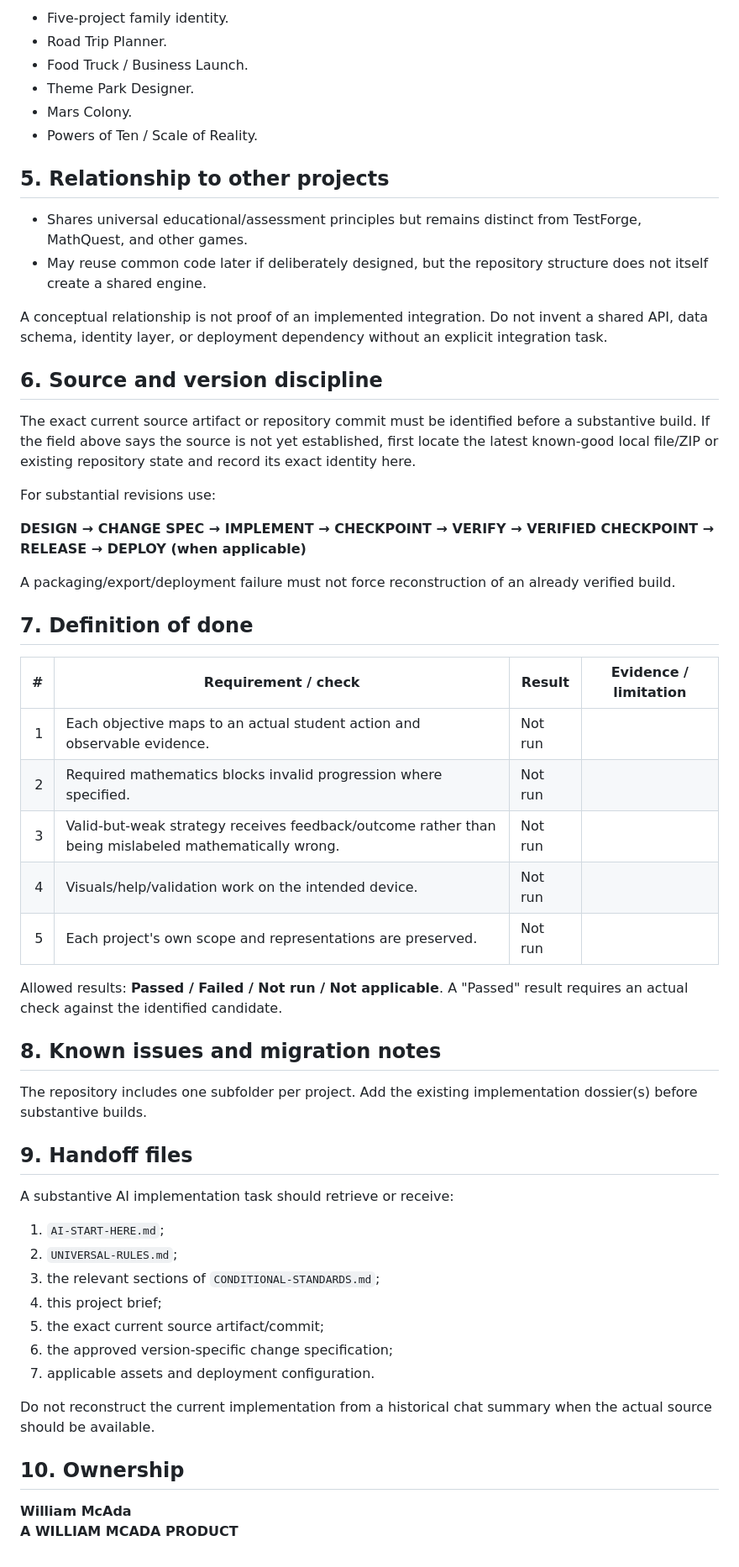
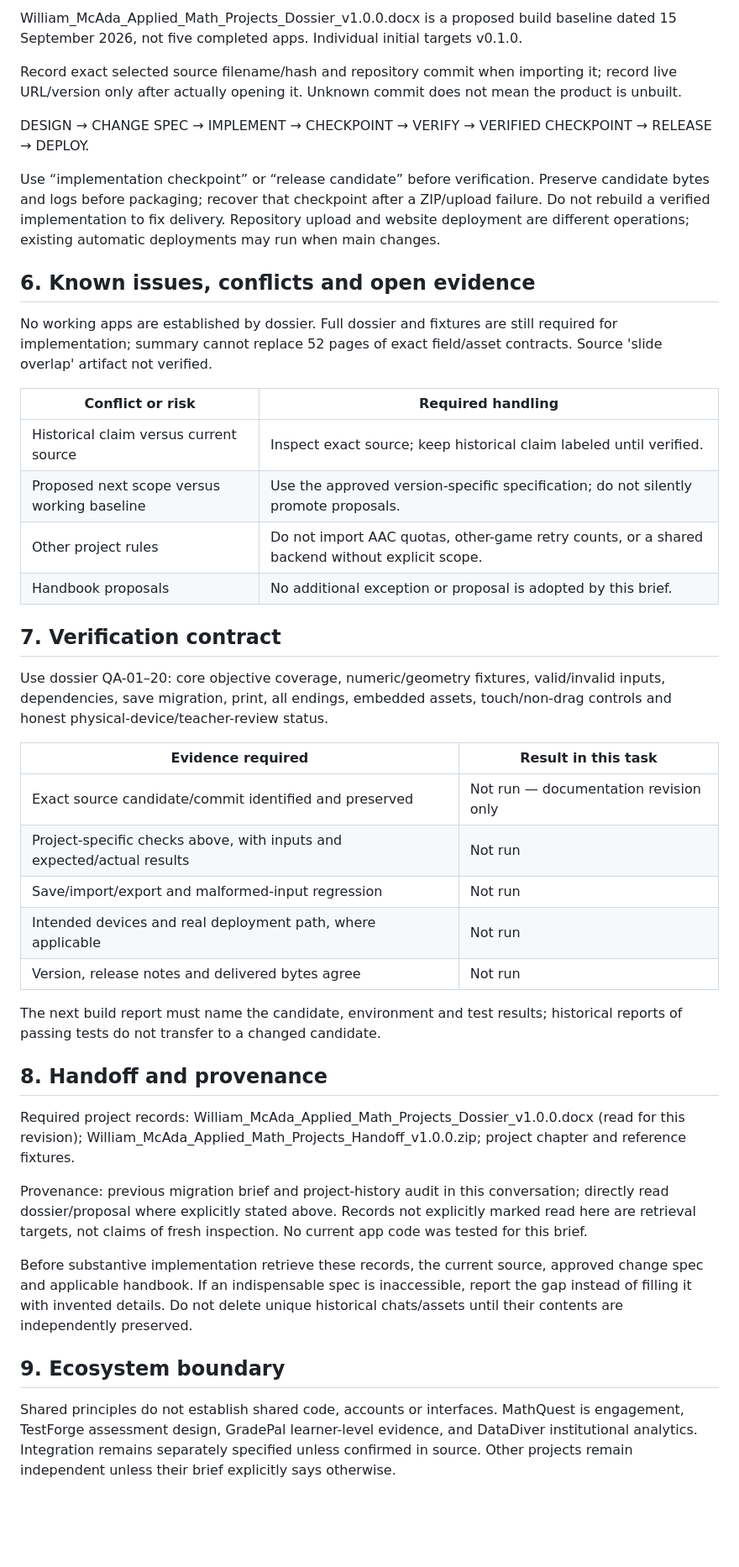
Before and after one commit to williammcada/Applied-Math-Projects, a Markdown page: docs/PROJECT-BRIEF.md, the part around one of its changes. Shown at 84% size. GitHub-like rendering; blank space fills up the shorter version.

```diff
--- a/docs/PROJECT-BRIEF.md
+++ b/docs/PROJECT-BRIEF.md
@@ -38,59 +40,45 @@ Apply only the selected modules and project-local requirements. Do not import re
 
-- Five-project family identity.
-- Road Trip Planner.
-- Food Truck / Business Launch.
-- Theme Park Designer.
-- Mars Colony.
-- Powers of Ten / Scale of Reality.
+William_McAda_Applied_Math_Projects_Dossier_v1.0.0.docx is a proposed build baseline dated 15 September 2026, not five completed apps. Individual initial targets v0.1.0.
 
-## 5. Relationship to other projects
+Record exact selected source filename/hash and repository commit when importing it; record live URL/version only after actually opening it. Unknown commit does not mean the product is unbuilt.
 
-- Shares universal educational/assessment principles but remains distinct from TestForge, MathQuest, and other games.
-- May reuse common code later if deliberately designed, but the repository structure does not itself create a shared engine.
+DESIGN → CHANGE SPEC → IMPLEMENT → CHECKPOINT → VERIFY → VERIFIED CHECKPOINT → RELEASE → DEPLOY.
 
-A conceptual relationship is not proof of an implemented integration. Do not invent a shared API, data schema, identity layer, or deployment dependency without an explicit integration task.
+Use “implementation checkpoint” or “release candidate” before verification. Preserve candidate bytes and logs before packaging; recover that checkpoint after a ZIP/upload failure. Do not rebuild a verified implementation to fix delivery. Repository upload and website deployment are different operations; existing automatic deployments may run when main changes.
 
-## 6. Source and version discipline
+## 6. Known issues, conflicts and open evidence
 
-The exact current source artifact or repository commit must be identified before a substantive build. If the field above says the source is not yet established, first locate the latest known-good local file/ZIP or existing repository state and record its exact identity here.
+No working apps are established by dossier. Full dossier and fixtures are still required for implementation; summary cannot replace 52 pages of exact field/asset contracts. Source 'slide overlap' artifact not verified.
 
-For substantial revisions use:
+| Conflict or risk | Required handling |
+| --- | --- |
+| Historical claim versus current source | Inspect exact source; keep historical claim labeled until verified. |
+| Proposed next scope versus working baseline | Use the approved version-specific specification; do not silently promote proposals. |
+| Other project rules | Do not import AAC quotas, other-game retry counts, or a shared backend without explicit scope. |
+| Handbook proposals | No additional exception or proposal is adopted by this brief. |
 
-**DESIGN → CHANGE SPEC → IMPLEMENT → CHECKPOINT → VERIFY → VERIFIED CHECKPOINT → RELEASE → DEPLOY (when applicable)**
+## 7. Verification contract
 
-A packaging/export/deployment failure must not force reconstruction of an already verified build.
+Use dossier QA-01–20: core objective coverage, numeric/geometry fixtures, valid/invalid inputs, dependencies, save migration, print, all endings, embedded assets, touch/non-drag controls and honest physical-device/teacher-review status.
 
-## 7. Definition of done
+| Evidence required | Result in this task |
+| --- | --- |
+| Exact source candidate/commit identified and preserved | Not run — documentation revision only |
+| Project-specific checks above, with inputs and expected/actual results | Not run |
+| Save/import/export and malformed-input regression | Not run |
+| Intended devices and real deployment path, where applicable | Not run |
+| Version, release notes and delivered bytes agree | Not run |
 
-| # | Requirement / check | Result | Evidence / limitation |
-| ---: | --- | --- | --- |
-| 1 | Each objective maps to an actual student action and observable evidence. | Not run | |
-| 2 | Required mathematics blocks invalid progression where specified. | Not run | |
-| 3 | Valid-but-weak strategy receives feedback/outcome rather than being mislabeled mathematically wrong. | Not run | |
-| 4 | Visuals/help/validation work on the intended device. | Not run | |
-| 5 | Each project's own scope and representations are preserved. | Not run | |
+The next build report must name the candidate, environment and test results; historical reports of passing tests do not transfer to a changed candidate.
 
-Allowed results: **Passed / Failed / Not run / Not applicable**. A "Passed" result requires an actual check against the identified candidate.
+## 8. Handoff and provenance
 
-## 8. Known issues and migration notes
+Required project records: William_McAda_Applied_Math_Projects_Dossier_v1.0.0.docx (read for this revision); William_McAda_Applied_Math_Projects_Handoff_v1.0.0.zip; project chapter and reference fixtures.
 
-The repository includes one subfolder per project. Add the existing implementation dossier(s) before substantive builds.
+Provenance: previous migration brief and project-history audit in this conversation; directly read dossier/proposal where explicitly stated above. Records not explicitly marked read here are retrieval targets, not claims of fresh inspection. No current app code was tested for this brief.
 
-## 9. Handoff files
+Before substantive implementation retrieve these records, the current source, approved change spec and applicable handbook. If an indispensable spec is inaccessible, report the gap instead of filling it with invented details. Do not delete unique historical chats/assets until their contents are independently preserved.
 
-A substantive AI implementation task should retrieve or receive:
+## 9. Ecosystem boundary
 
-1. `AI-START-HERE.md`;
-2. `UNIVERSAL-RULES.md`;
-3. the relevant sections of `CONDITIONAL-STANDARDS.md`;
-4. this project brief;
-5. the exact current source artifact/commit;
-6. the approved version-specific change specification;
-7. applicable assets and deployment configuration.
-
-Do not reconstruct the current implementation from a historical chat summary when the actual source should be available.
-
-## 10. Ownership
-
-**William McAda**
-**A WILLIAM MCADA PRODUCT**
+Shared principles do not establish shared code, accounts or interfaces. MathQuest is engagement, TestForge assessment design, GradePal learner-level evidence, and DataDiver institutional analytics. Integration remains separately specified unless confirmed in source. Other projects remain independent unless their brief explicitly says otherwise.
```
Also changed, not shown: other parts of docs/PROJECT-BRIEF.md (+27 -25 lines).
